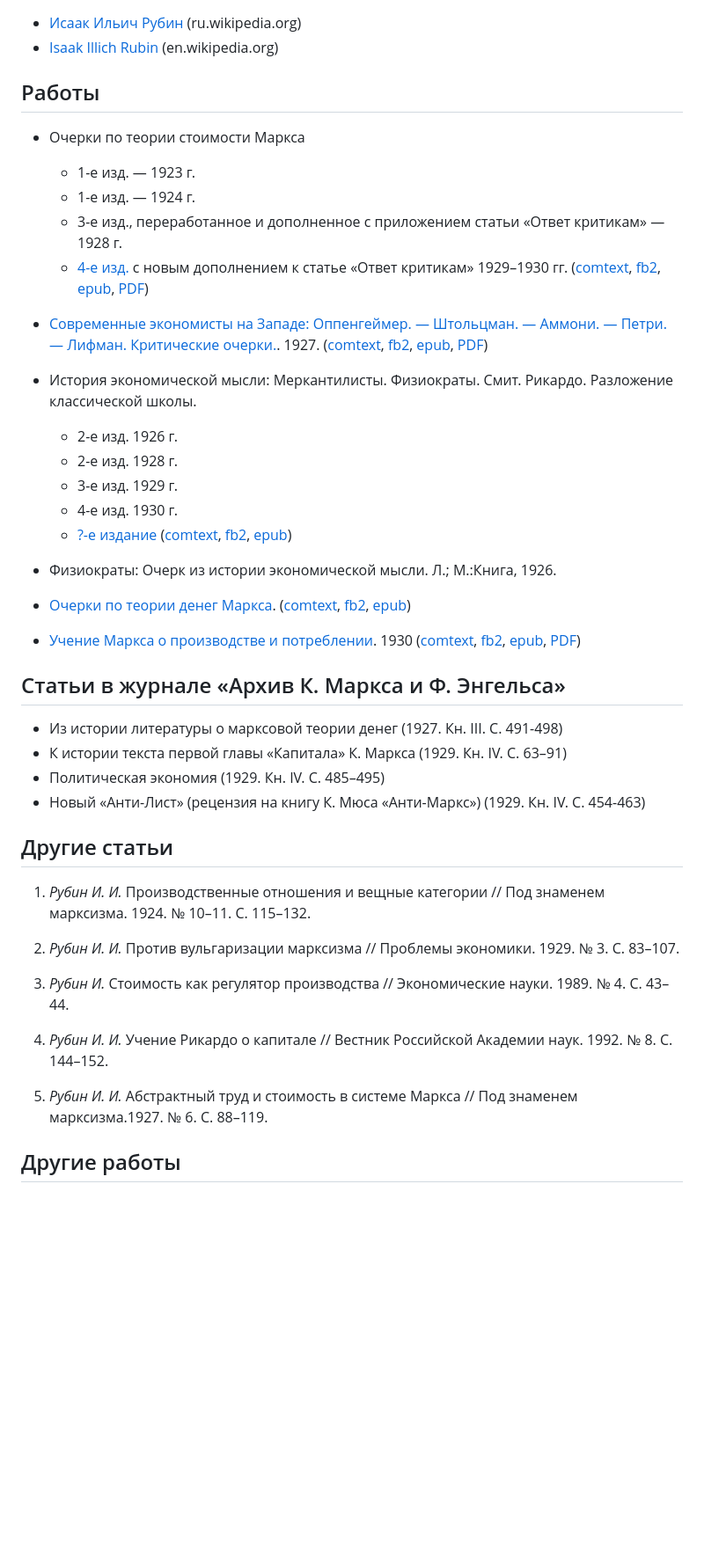
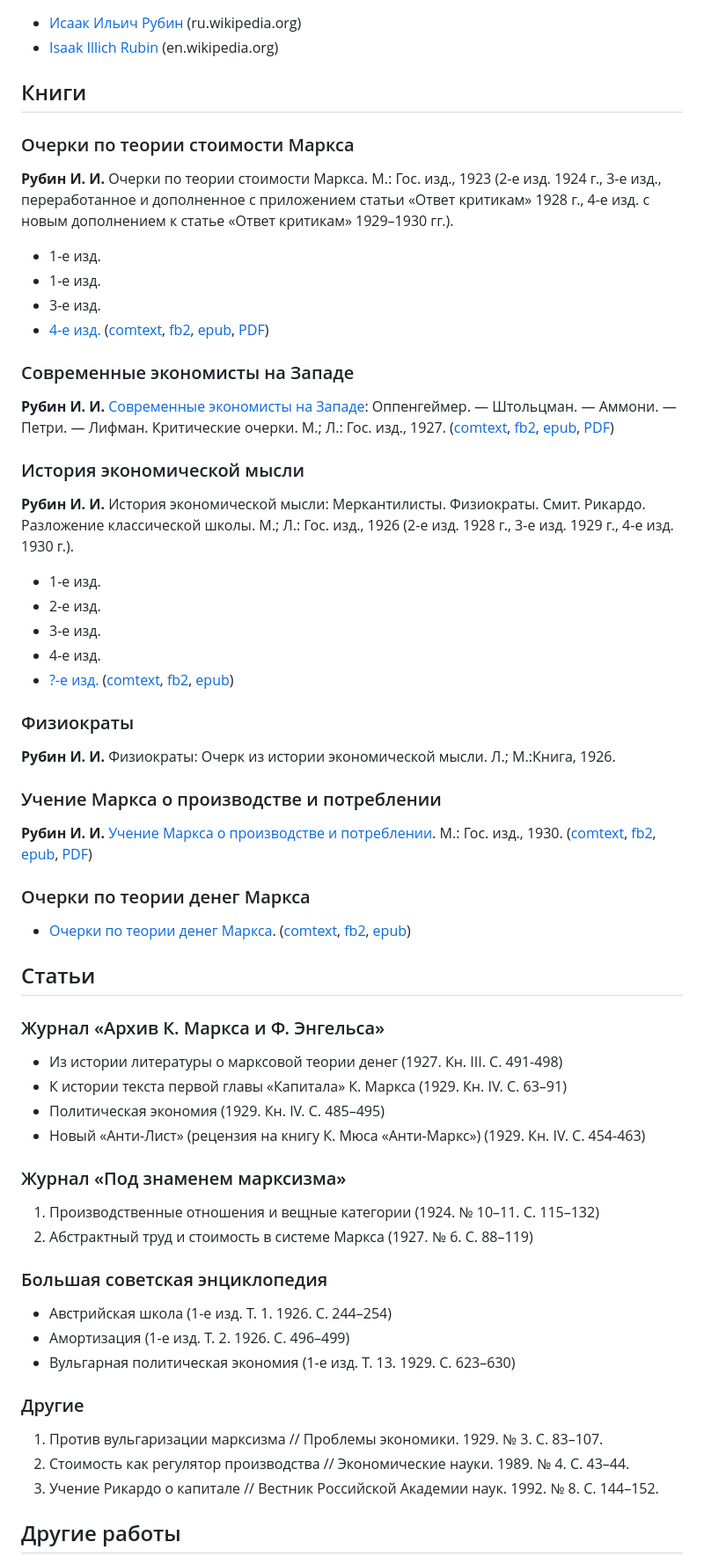
Before and after one commit to comtextspace/rubin, a Markdown page: index.md, the part around one of its changes. Shown at 88% size. Rendered like a GitHub page; blank space fills up the shorter version.

```diff
--- a/index.md
+++ b/index.md
@@ -7,47 +7,68 @@
 * [Исаак Ильич Рубин](https://ru.wikipedia.org/wiki/Рубин,_Исаак_Ильич) (ru.wikipedia.org)
 * [Isaak Illich Rubin](https://en.wikipedia.org/wiki/Isaak_Illich_Rubin) (en.wikipedia.org)
 
-## Работы
+## Книги
 
-* Очерки по теории стоимости Маркса
-  * 1-е изд. — 1923 г.
-  * 1-е изд. — 1924 г.
-  * 3-е изд., переработанное и дополненное с приложением статьи «Ответ критикам» — 1928 г.
-  * [4-е изд.](рубин-очерки-по-теории-стоимости-маркса.md) с новым дополнением к статье «Ответ критикам» 1929–1930 гг. ([comtext](files/рубин-очерки-по-теории-стоимости-маркса.ct.zip), [fb2](files/рубин-очерки-по-теории-стоимости-маркса.fb2), [epub](files/рубин-очерки-по-теории-стоимости-маркса.epub), [PDF](https://archive.org/details/OcherkiPoTeoriiStoimostiMarksaessaysOnMarxsTheoryOfValue/mode/2up))
+### Очерки по теории стоимости Маркса
 
-* [Современные экономисты на Западе: Оппенгеймер. — Штольцман. — Аммони. — Петри. — Лифман. Критические очерки.](рубин-современные-экономисты-на-западе.md). 1927. ([comtext](files/рубин-современные-экономисты-на-западе.ct.zip), [fb2](files/рубин-современные-экономисты-на-западе.fb2), [epub](files/рубин-современные-экономисты-на-западе.epub), [PDF](https://rusneb.ru/catalog/000199_000009_008164355/))
+**Рубин И. И.** Очерки по теории стоимости Маркса. М.: Гос. изд., 1923 (2-е изд. 1924 г., 3-е изд., переработанное и дополненное с приложением статьи «Ответ критикам» 1928 г., 4-е изд. с новым дополнением к статье «Ответ критикам» 1929–1930 гг.).
 
-* История экономической мысли: Меркантилисты. Физиократы. Смит. Рикардо. Разложение классической школы.
-  * 2-е изд. 1926 г.
-  * 2-е изд. 1928 г.
-  * 3-е изд. 1929 г.
-  * 4-е изд. 1930 г.
-  * [?-е издание](рубин-история-экономической-мысли.md) ([comtext](files/рубин-история-экономической-мысли.ct.zip), [fb2](files/рубин-история-экономической-мысли.fb2), [epub](files/рубин-история-экономической-мысли.epub))
+* 1-е изд.
+* 1-е изд.
+* 3-е изд.
+* [4-е изд.](рубин-очерки-по-теории-стоимости-маркса.md) ([comtext](files/рубин-очерки-по-теории-стоимости-маркса.ct.zip), [fb2](files/рубин-очерки-по-теории-стоимости-маркса.fb2), [epub](files/рубин-очерки-по-теории-стоимости-маркса.epub), [PDF](https://archive.org/details/OcherkiPoTeoriiStoimostiMarksaessaysOnMarxsTheoryOfValue/mode/2up))
 
-* Физиократы: Очерк из истории экономической мысли. Л.; М.:Книга, 1926.
+### Современные экономисты на Западе
+
+**Рубин И. И.** [Современные экономисты на Западе](рубин-современные-экономисты-на-западе.md): Оппенгеймер. — Штольцман. — Аммони. — Петри. — Лифман. Критические очерки. М.; Л.: Гос. изд., 1927. ([comtext](files/рубин-современные-экономисты-на-западе.ct.zip), [fb2](files/рубин-современные-экономисты-на-западе.fb2), [epub](files/рубин-современные-экономисты-на-западе.epub), [PDF](https://rusneb.ru/catalog/000199_000009_008164355/))
+
+### История экономической мысли
+
+**Рубин И. И.** История экономической мысли: Меркантилисты. Физиократы. Смит. Рикардо. Разложение классической школы. М.; Л.: Гос. изд., 1926 (2-е изд. 1928 г., 3-е изд. 1929 г., 4-е изд. 1930 г.).
+
+* 1-е изд.
+* 2-е изд.
+* 3-е изд.
+* 4-е изд.
+* [?-е изд.](рубин-история-экономической-мысли.md) ([comtext](files/рубин-история-экономической-мысли.ct.zip), [fb2](files/рубин-история-экономической-мысли.fb2), [epub](files/рубин-история-экономической-мысли.epub))
+
+### Физиократы
+
+**Рубин И. И.** Физиократы: Очерк из истории экономической мысли. Л.; М.:Книга, 1926.
+
+### Учение Маркса о производстве и потреблении
+
+**Рубин И. И.** [Учение Маркса о производстве и потреблении](рубин-учение-маркса-о-производстве-и-потреблении.md). М.: Гос. изд., 1930. ([comtext](files/рубин-учение-маркса-о-производстве-и-потреблении.ct.zip), [fb2](files/рубин-учение-маркса-о-производстве-и-потреблении.fb2), [epub](files/рубин-учение-маркса-о-производстве-и-потреблении.epub), [PDF](https://vk.com/wall-81495923_2494))
+
+### Очерки по теории денег Маркса
 
 * [Очерки по теории денег Маркса](рубин-очерки-по-теории-денег-маркса.md). ([comtext](files/рубин-очерки-по-теории-денег-маркса.ct.zip), [fb2](files/рубин-очерки-по-теории-денег-маркса.fb2), [epub](files/рубин-очерки-по-теории-денег-маркса.epub))
 
-* [Учение Маркса о производстве и потреблении](рубин-учение-маркса-о-производстве-и-потреблении.md). 1930 ([comtext](files/рубин-учение-маркса-о-производстве-и-потреблении.ct.zip), [fb2](files/рубин-учение-маркса-о-производстве-и-потреблении.fb2), [epub](files/рубин-учение-маркса-о-производстве-и-потреблении.epub), [PDF](https://vk.com/wall-81495923_2494))
+## Статьи
 
-## Статьи в журнале «Архив К. Маркса и Ф. Энгельса»
+### Журнал «Архив К. Маркса и Ф. Энгельса»
 
 * Из истории литературы о марксовой теории денег (1927. Кн. III. С. 491-498)
 * К истории текста первой главы «Капитала» К. Маркса (1929. Кн. IV. С. 63–91)
 * Политическая экономия (1929. Кн. IV. С. 485–495)
 * Новый «Анти-Лист» (рецензия на книгу К. Мюса «Анти-Маркс») (1929. Кн. IV. С. 454-463)
 
-## Другие статьи
+### Журнал «Под знаменем марксизма»
 
-1. *Рубин И. И.* Производственные отношения и вещные категории // Под знаменем марксизма. 1924. № 10–11. С. 115–132.
+1. Производственные отношения и вещные категории (1924. № 10–11. С. 115–132)
+2. Абстрактный труд и стоимость в системе Маркса (1927. № 6. С. 88–119)
 
-2. *Рубин И. И.* Против вульгаризации марксизма // Проблемы экономики. 1929. № 3. С. 83–107.
+### Большая советская энциклопедия
 
-3. *Рубин И.* Стоимость как регулятор производства // Экономические науки. 1989. № 4. С. 43–44.
+* Австрийская школа (1-е изд. Т. 1. 1926. С. 244–254)
+* Амортизация (1-е изд. Т. 2. 1926. С. 496–499)
+* Вульгарная политическая экономия (1-е изд. Т. 13. 1929. С. 623–630)
 
-4. *Рубин И. И.* Учение Рикардо о капитале // Вестник Российской Академии наук. 1992. № 8. С. 144–152.
+### Другие
 
-5. *Рубин И. И.* Абстрактный труд и стоимость в системе Маркса // Под знаменем марксизма.1927. № 6. С. 88–119.
+1. Против вульгаризации марксизма // Проблемы экономики. 1929. № 3. С. 83–107.
+2. Стоимость как регулятор производства // Экономические науки. 1989. № 4. С. 43–44.
+3. Учение Рикардо о капитале // Вестник Российской Академии наук. 1992. № 8. С. 144–152.
 
 ## Другие работы
 
```
Also changed, not shown: other parts of index.md (+1 -7 lines).
